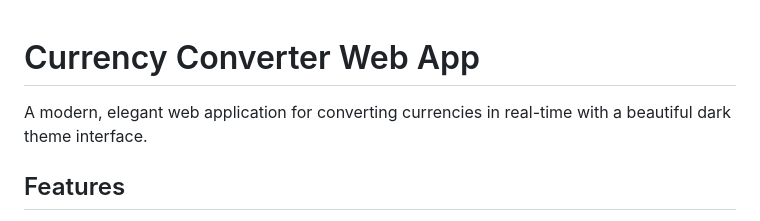
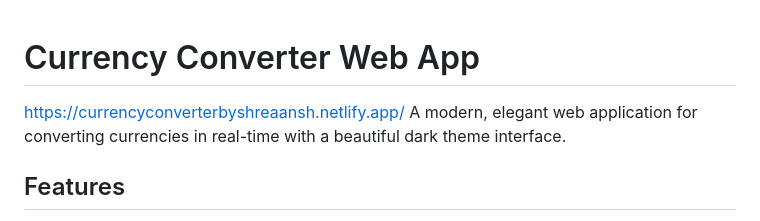
Before and after one commit to Shreaanshbit/Currency-Converter, a Markdown page: README.md, the part around the change. Rendered like a GitHub page.

```diff
--- a/README.md
+++ b/README.md
@@ -1,5 +1,6 @@
 # Currency Converter Web App
 
+https://currencyconverterbyshreaansh.netlify.app/
 A modern, elegant web application for converting currencies in real-time with a beautiful dark theme interface.
 
 ## Features
```
